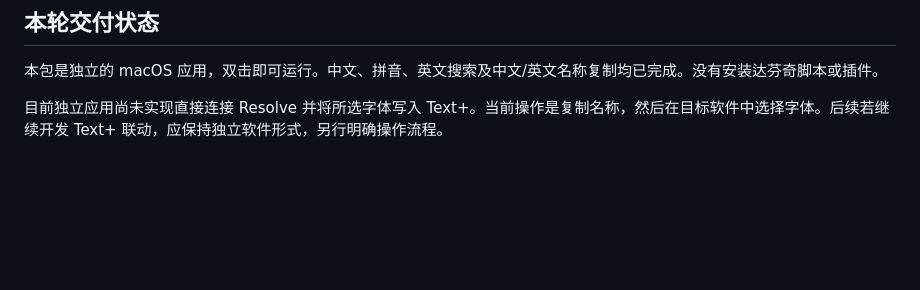
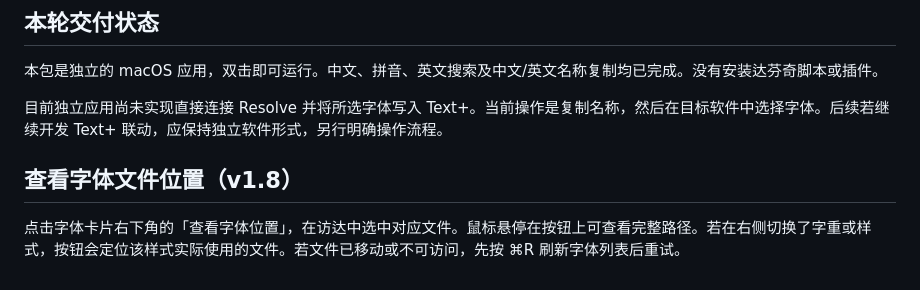
Before and after one commit to sudazz777/ZiTiJianSuo, a Markdown page: documentation/user-guide.md, the part around the change. Rendered like a GitHub page; blank space fills up the shorter version.

```diff
--- a/documentation/user-guide.md
+++ b/documentation/user-guide.md
@@ -123,3 +123,7 @@ Apple 官方说明：https://support.apple.com/zh-cn/102445
 本包是独立的 macOS 应用，双击即可运行。中文、拼音、英文搜索及中文/英文名称复制均已完成。没有安装达芬奇脚本或插件。
 
 目前独立应用尚未实现直接连接 Resolve 并将所选字体写入 Text+。当前操作是复制名称，然后在目标软件中选择字体。后续若继续开发 Text+ 联动，应保持独立软件形式，另行明确操作流程。
+
+## 查看字体文件位置（v1.8）
+
+点击字体卡片右下角的「查看字体位置」，在访达中选中对应文件。鼠标悬停在按钮上可查看完整路径。若在右侧切换了字重或样式，按钮会定位该样式实际使用的文件。若文件已移动或不可访问，先按 ⌘R 刷新字体列表后重试。
```
Also changed, not shown: README.md (+8 -7 lines), documentation/v1.8-validation.md (added, +14 -0 lines), docs/assets/app-preview.png, 4 other files.
